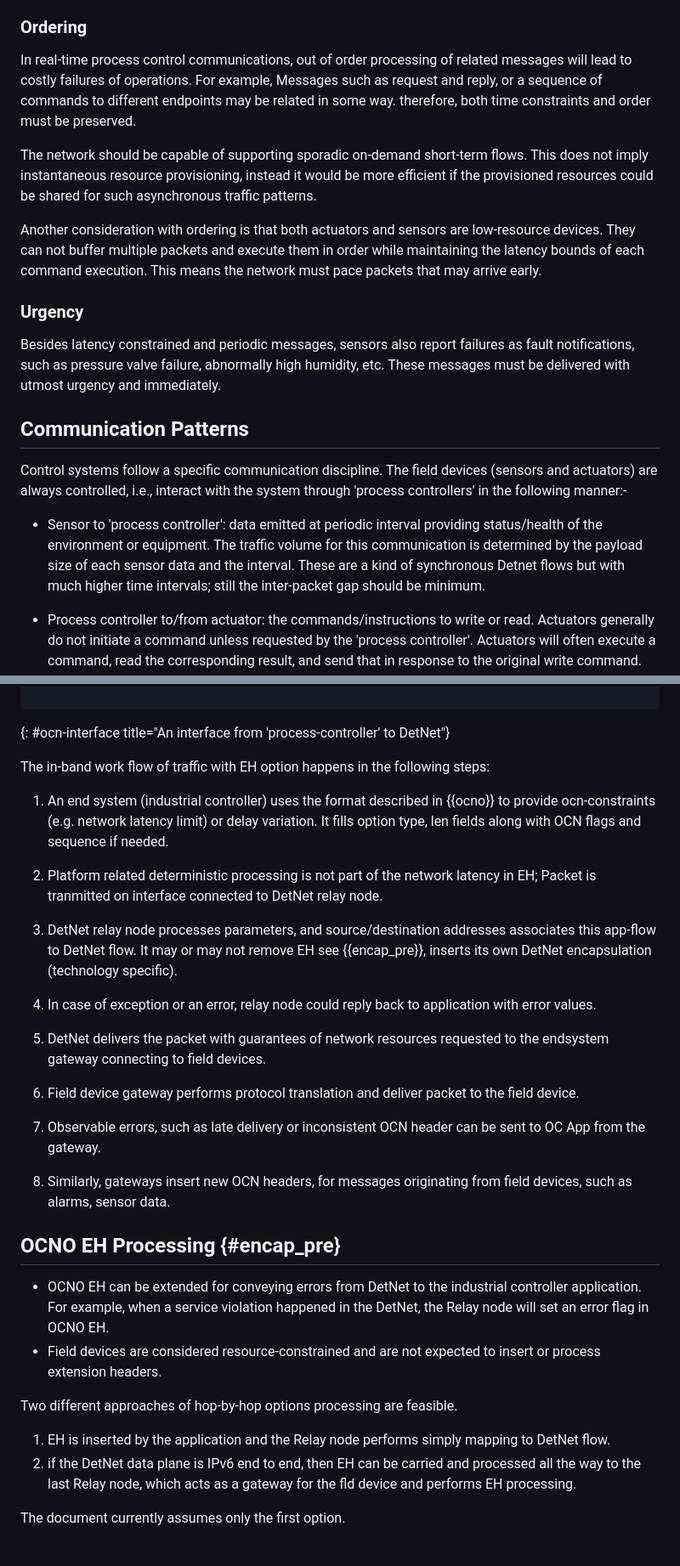
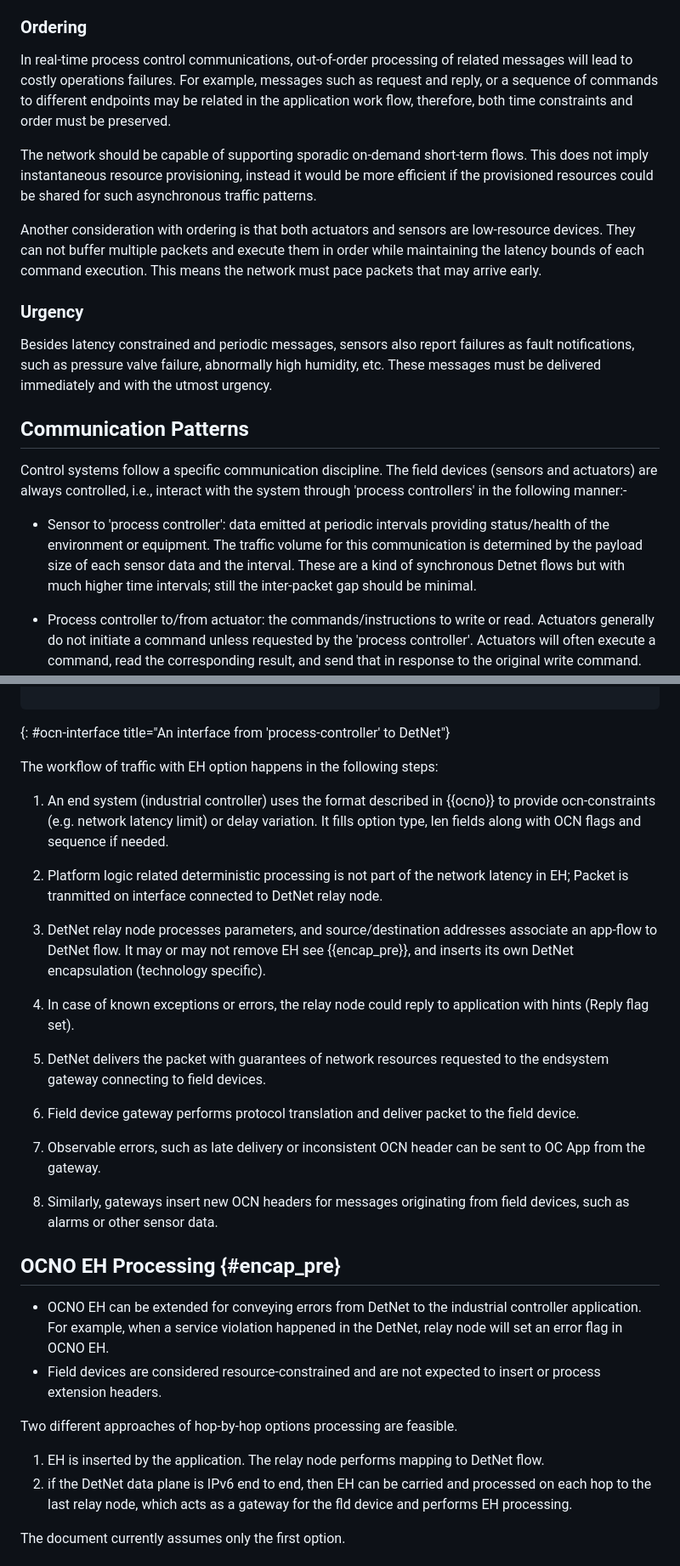
Before and after one commit to kiranmak/draft-detnet-ocn, a Markdown page: draft-km-detnet-for-ocn.md, 2 parts joined by grey strips. Shown at 85% size. Rendered like a GitHub page.

```diff
--- a/draft-km-detnet-for-ocn.md
+++ b/draft-km-detnet-for-ocn.md
@@ -349,11 +347,10 @@ indications that the equipment is misbehaving.
 
 ### Ordering
 
-In real-time process control communications, out of order processing of related
-messages will lead to costly failures of operations.  For example, Messages
+In real-time process control communications, out-of-order processing of related
+messages will lead to costly operations failures.  For example, messages
 such as request and reply, or a sequence of commands to different endpoints may
-be related in some
-way. therefore, both time constraints and order must be preserved.
+be related in the application work flow, therefore, both time constraints and order must be preserved.
 
 The network should be capable of supporting sporadic on-demand short-term flows.
 This does not imply instantaneous resource provisioning, instead it would be
@@ -370,8 +367,7 @@ means the network must pace packets that may arrive early.
 
 Besides latency constrained and periodic messages, sensors also report failures
 as fault notifications, such as pressure valve failure, abnormally high
-humidity, etc. These messages must be delivered with utmost urgency and
-immediately.
+humidity, etc. These messages must be delivered immediately and with the utmost urgency.
 
 
 ## Communication Patterns
@@ -380,10 +376,10 @@ Control systems follow a specific communication discipline. The field devices
 (sensors and actuators) are always controlled, i.e., interact with the system
 through 'process controllers' in the following manner:-
 
-- Sensor to 'process controller': data emitted at periodic interval providing
+- Sensor to 'process controller': data emitted at periodic intervals providing
   status/health of the environment or equipment. The  traffic volume for this
 communication is determined by the payload size of each  sensor data and the
-interval. These are a kind of synchronous Detnet flows but with much higher time intervals; still the inter-packet gap should be minimum.
+interval. These are a kind of synchronous Detnet flows but with much higher time intervals; still the inter-packet gap should be minimal.
 
 - Process controller to/from actuator: the commands/instructions to write or read.
   Actuators generally do not initiate a command unless requested by the
@@ -817,23 +829,23 @@ Reply Spec:
 ~~~~~
 {: #ocn-interface title="An interface from 'process-controller' to DetNet"}
 
-The in-band work flow of traffic with EH option happens in the following steps:
+The workflow of traffic with EH option happens in the following steps:
 
 1. An end system (industrial controller)  uses the format described in
   {{ocno}} to provide ocn-constraints (e.g. network latency limit) or
   delay variation. It fills option type, len fields along with OCN
   flags and sequence if needed.
 
-1. Platform related deterministic processing is not part of the
+1. Platform logic related deterministic processing is not part of the
   network latency in EH; Packet is tranmitted on interface connected to
   DetNet relay node.
 
 1. DetNet relay node processes parameters, and source/destination addresses
-  associates this app-flow to DetNet flow. It may or may not remove EH
-  see {{encap_pre}}, inserts its own DetNet encapsulation (technology specific).
+  associate an app-flow to DetNet flow. It may or may not remove EH
+  see {{encap_pre}}, and inserts its own DetNet encapsulation (technology specific).
 
-1. In case of exception or an error, relay node could reply back to application
-   with error values.
+1. In case of known exceptions or errors, the relay node could reply to application
+   with hints (Reply flag set).
 
 1. DetNet delivers the packet with guarantees of network resources
    requested to the endsystem gateway connecting to field devices.
@@ -844,20 +856,20 @@ The in-band work flow of traffic with EH option happens in the following steps:
 1. Observable errors, such as late delivery or inconsistent OCN header can
   be sent to OC App from the gateway.
 
-1. Similarly, gateways insert new OCN headers, for messages originating from field devices,
-  such as alarms, sensor data.
+1. Similarly, gateways insert new OCN headers for messages originating from
+   field devices, such as alarms or other sensor data.
 
 
 ## OCNO EH Processing {#encap_pre}
 
  - OCNO EH  can be extended for conveying errors from DetNet to the industrial controller application. For example, when a service violation
-happened in the DetNet, the Relay node will set an error flag in OCNO EH.
+happened in the DetNet, relay node will set an error flag in OCNO EH.
 - Field devices are considered resource-constrained and are not expected to insert or process extension headers.
 
 Two different approaches of hop-by-hop options processing are feasible.
 
- 1. EH is inserted by the application and the Relay node performs simply mapping to DetNet flow.
- 2. if the DetNet data plane is IPv6 end to end, then EH can be carried and processed all the way to the last Relay node, which
+ 1. EH is inserted by the application. The relay node performs mapping to DetNet flow.
+ 2. if the DetNet data plane is IPv6 end to end, then EH can be carried and processed on each hop to the last relay node, which
     acts as a gateway for the fld device and performs EH processing.
 
 The document currently assumes only the first option.
```
Also changed, not shown: other parts of draft-km-detnet-for-ocn.md (+85 -71 lines).
